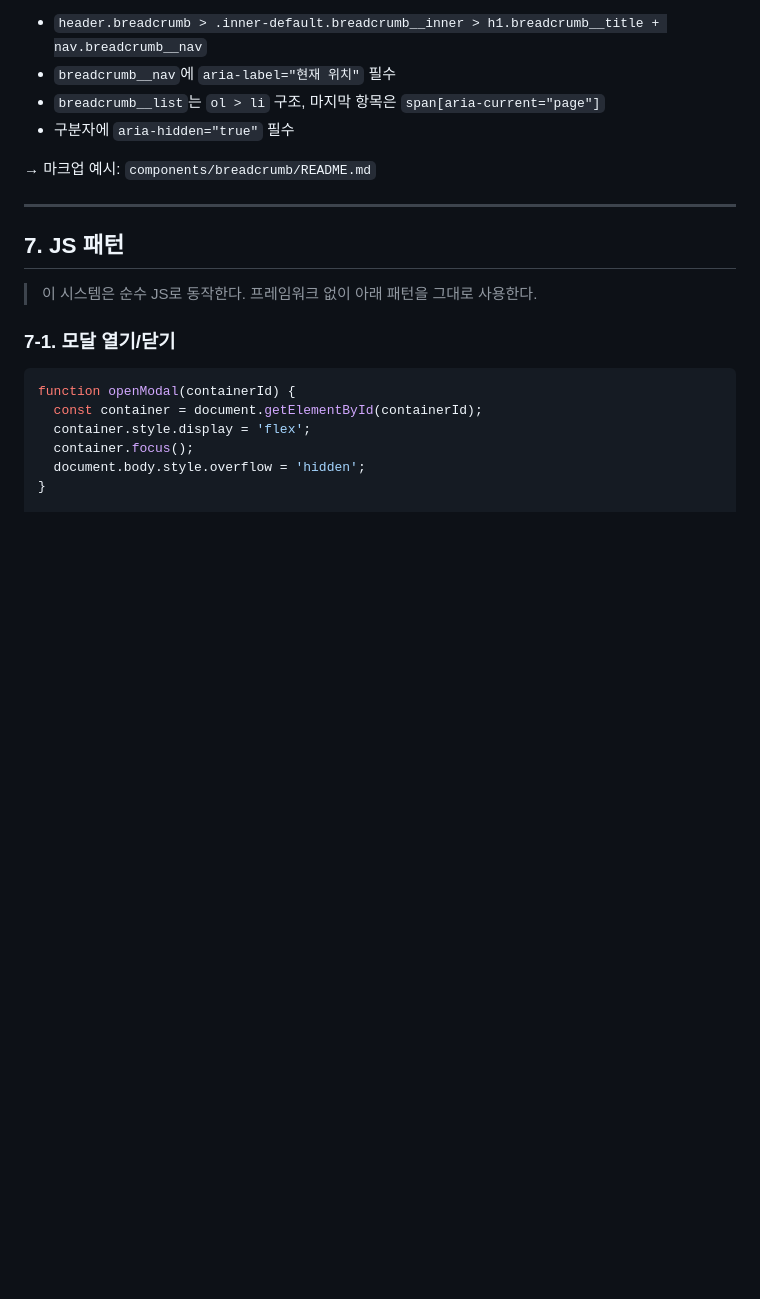
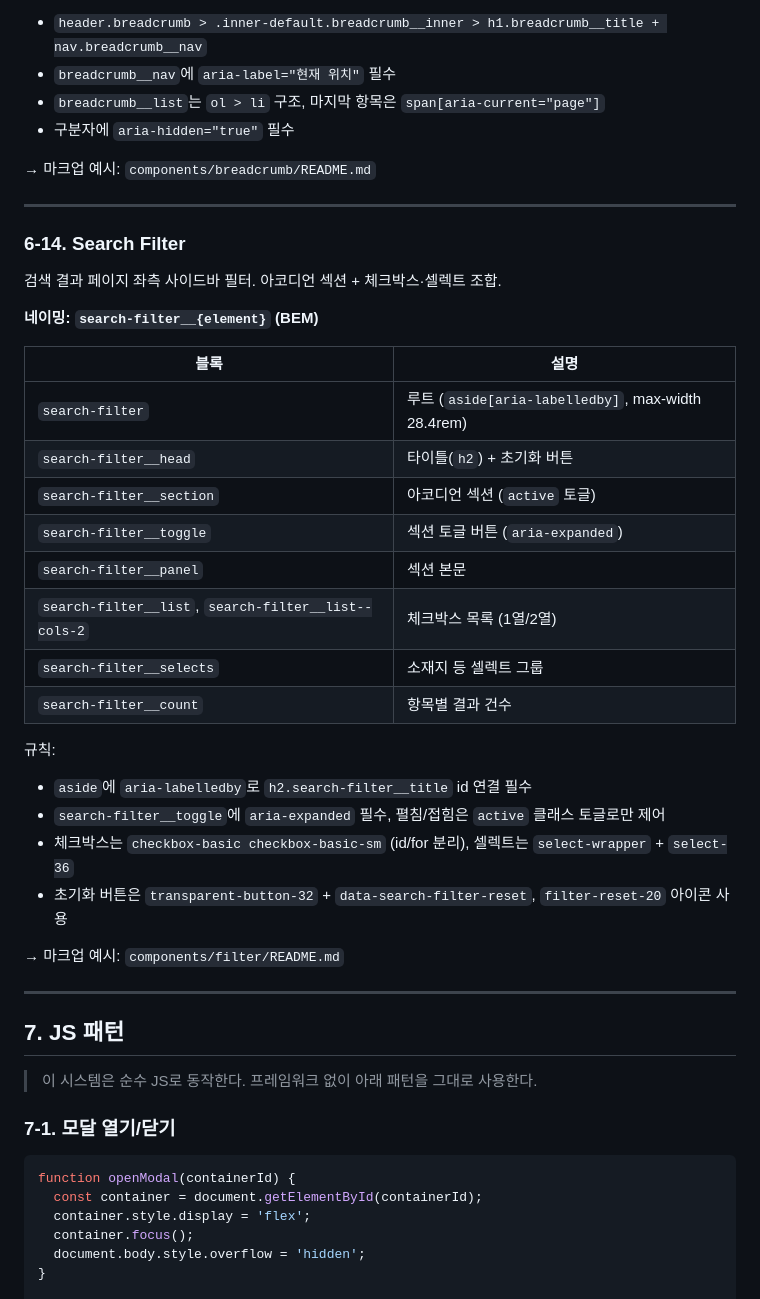
Before and after one commit to ujunghee/solvekdesignsystem-web, a Markdown page: CLAUDE.md, the part around the change. GitHub-like rendering; blank space fills up the shorter version.

```diff
--- a/CLAUDE.md
+++ b/CLAUDE.md
@@ -578,6 +578,33 @@ footer 3가지 레이아웃:
 
 ---
 
+### 6-14. Search Filter
+
+검색 결과 페이지 좌측 사이드바 필터. 아코디언 섹션 + 체크박스·셀렉트 조합.
+
+**네이밍: `search-filter__{element}` (BEM)**
+
+| 블록 | 설명 |
+|---|---|
+| `search-filter` | 루트 (`aside[aria-labelledby]`, max-width 28.4rem) |
+| `search-filter__head` | 타이틀(`h2`) + 초기화 버튼 |
+| `search-filter__section` | 아코디언 섹션 (`active` 토글) |
+| `search-filter__toggle` | 섹션 토글 버튼 (`aria-expanded`) |
+| `search-filter__panel` | 섹션 본문 |
+| `search-filter__list`, `search-filter__list--cols-2` | 체크박스 목록 (1열/2열) |
+| `search-filter__selects` | 소재지 등 셀렉트 그룹 |
+| `search-filter__count` | 항목별 결과 건수 |
+
+규칙:
+- `aside`에 `aria-labelledby`로 `h2.search-filter__title` id 연결 필수
+- `search-filter__toggle`에 `aria-expanded` 필수, 펼침/접힘은 `active` 클래스 토글로만 제어
+- 체크박스는 `checkbox-basic checkbox-basic-sm` (id/for 분리), 셀렉트는 `select-wrapper` + `select-36`
+- 초기화 버튼은 `transparent-button-32` + `data-search-filter-reset`, `filter-reset-20` 아이콘 사용
+
+→ 마크업 예시: `components/filter/README.md`
+
+---
+
 ## 7. JS 패턴
 
 > 이 시스템은 순수 JS로 동작한다. 프레임워크 없이 아래 패턴을 그대로 사용한다.
```
Also changed, not shown: README.md (+1 -0 lines).
